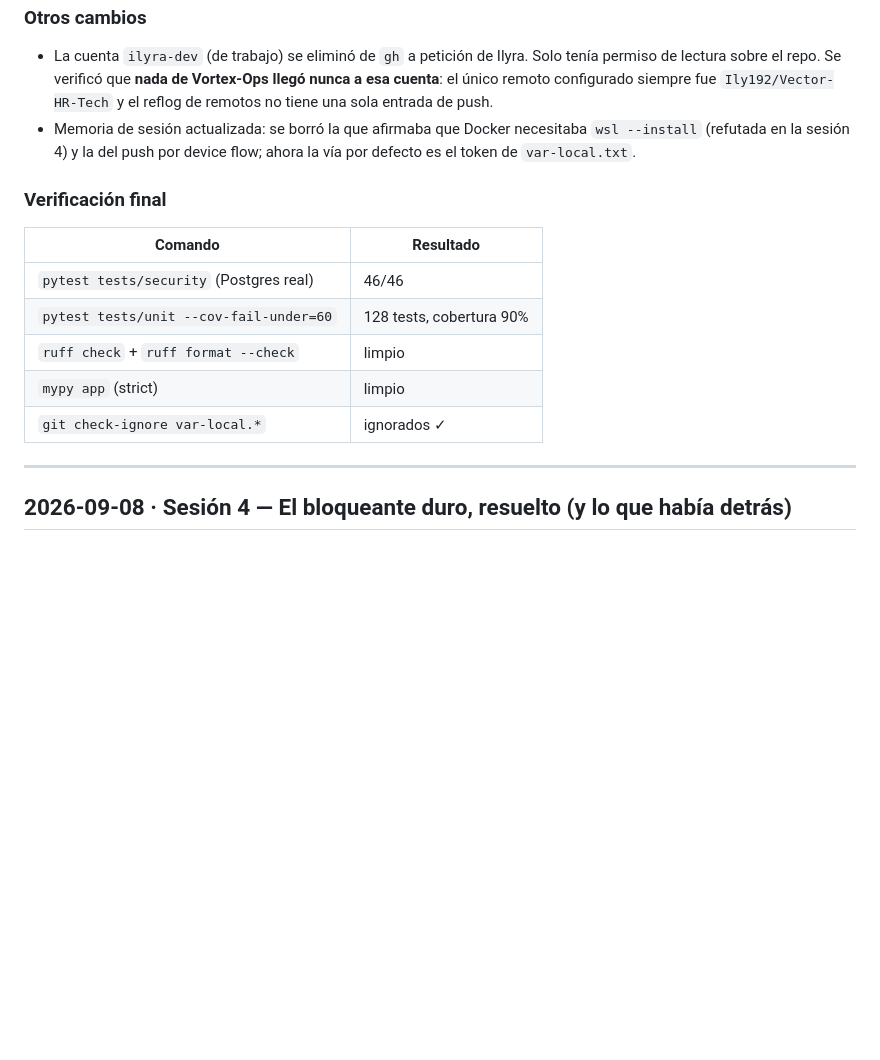
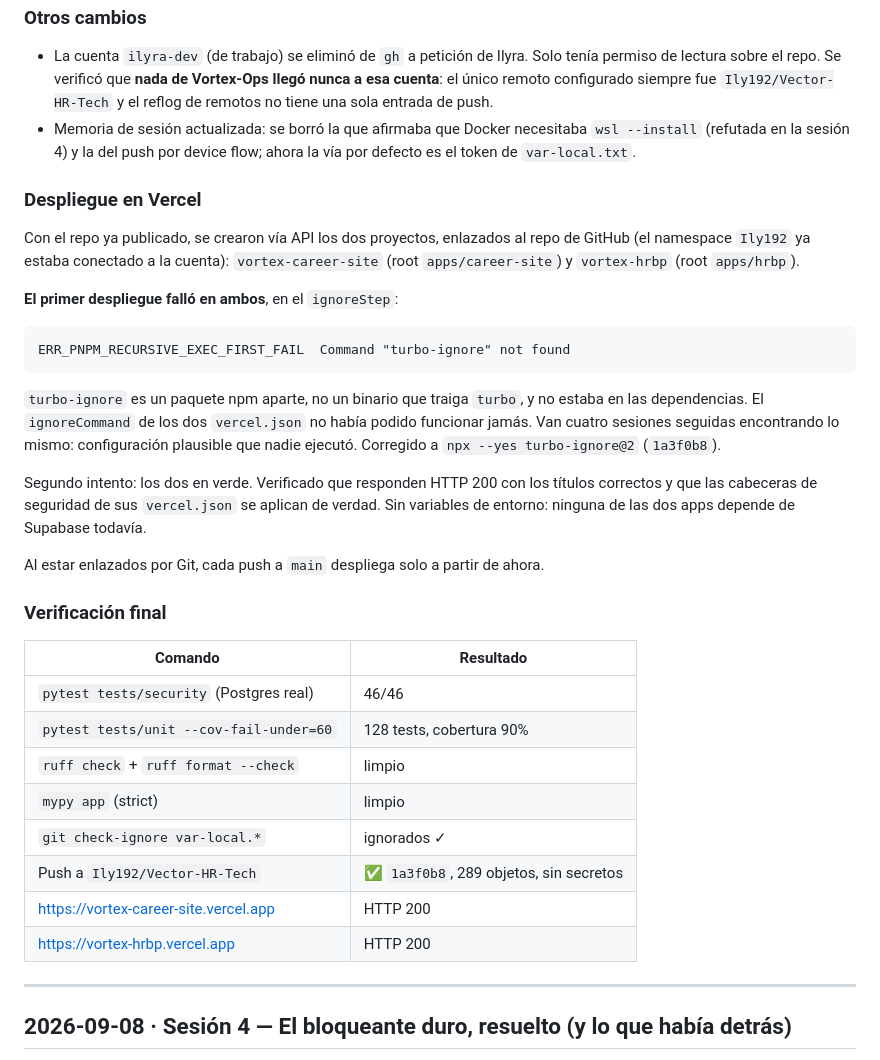
Before and after one commit to Ily192/Vector-HR-Tech, a Markdown page: docs/runbooks/session-log.md, the part around the change. Drawn GitHub-style; blank space fills up the shorter version.

````diff
--- a/docs/runbooks/session-log.md
+++ b/docs/runbooks/session-log.md
@@ -73,6 +73,32 @@ hay que mirar `x-accepted-github-permissions`.
   `wsl --install` (refutada en la sesión 4) y la del push por device flow;
   ahora la vía por defecto es el token de `var-local.txt`.
 
+### Despliegue en Vercel
+
+Con el repo ya publicado, se crearon vía API los dos proyectos, enlazados al
+repo de GitHub (el namespace `Ily192` ya estaba conectado a la cuenta):
+`vortex-career-site` (root `apps/career-site`) y `vortex-hrbp` (root
+`apps/hrbp`).
+
+**El primer despliegue falló en ambos**, en el `ignoreStep`:
+
+```
+ERR_PNPM_RECURSIVE_EXEC_FIRST_FAIL  Command "turbo-ignore" not found
+```
+
+`turbo-ignore` es un paquete npm aparte, no un binario que traiga `turbo`, y no
+estaba en las dependencias. El `ignoreCommand` de los dos `vercel.json` no había
+podido funcionar jamás. Van cuatro sesiones seguidas encontrando lo mismo:
+configuración plausible que nadie ejecutó. Corregido a `npx --yes turbo-ignore@2`
+(`1a3f0b8`).
+
+Segundo intento: los dos en verde. Verificado que responden HTTP 200 con los
+títulos correctos y que las cabeceras de seguridad de sus `vercel.json` se
+aplican de verdad. Sin variables de entorno: ninguna de las dos apps depende de
+Supabase todavía.
+
+Al estar enlazados por Git, cada push a `main` despliega solo a partir de ahora.
+
 ### Verificación final
 
 | Comando | Resultado |
@@ -82,6 +108,9 @@ hay que mirar `x-accepted-github-permissions`.
 | `ruff check` + `ruff format --check` | limpio |
 | `mypy app` (strict) | limpio |
 | `git check-ignore var-local.*` | ignorados ✓ |
+| Push a `Ily192/Vector-HR-Tech` | ✅ `1a3f0b8`, 289 objetos, sin secretos |
+| <https://vortex-career-site.vercel.app> | HTTP 200 |
+| <https://vortex-hrbp.vercel.app> | HTTP 200 |
 
 ---
 
````
Also changed, not shown: docs/runbooks/next-steps.md (+37 -2 lines).
